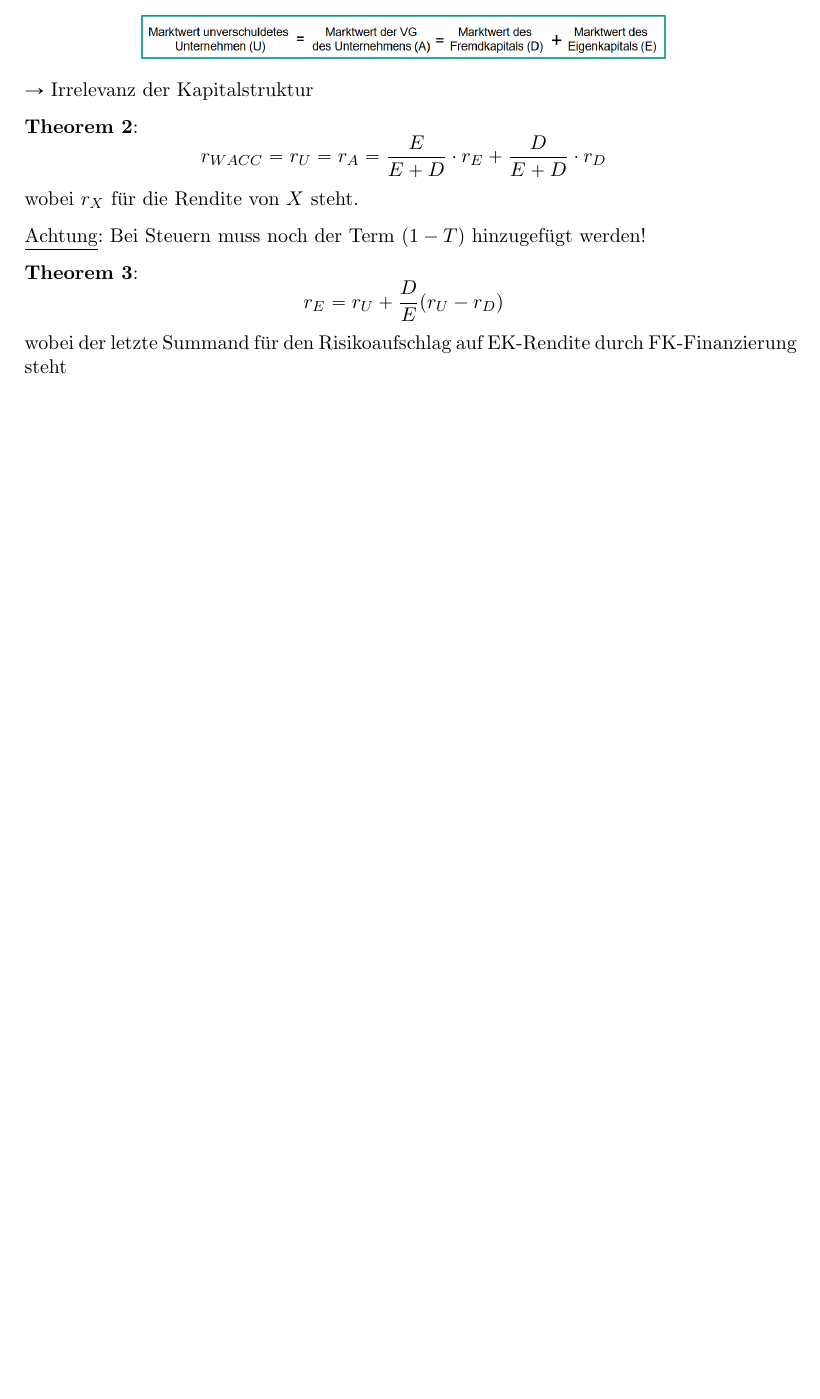
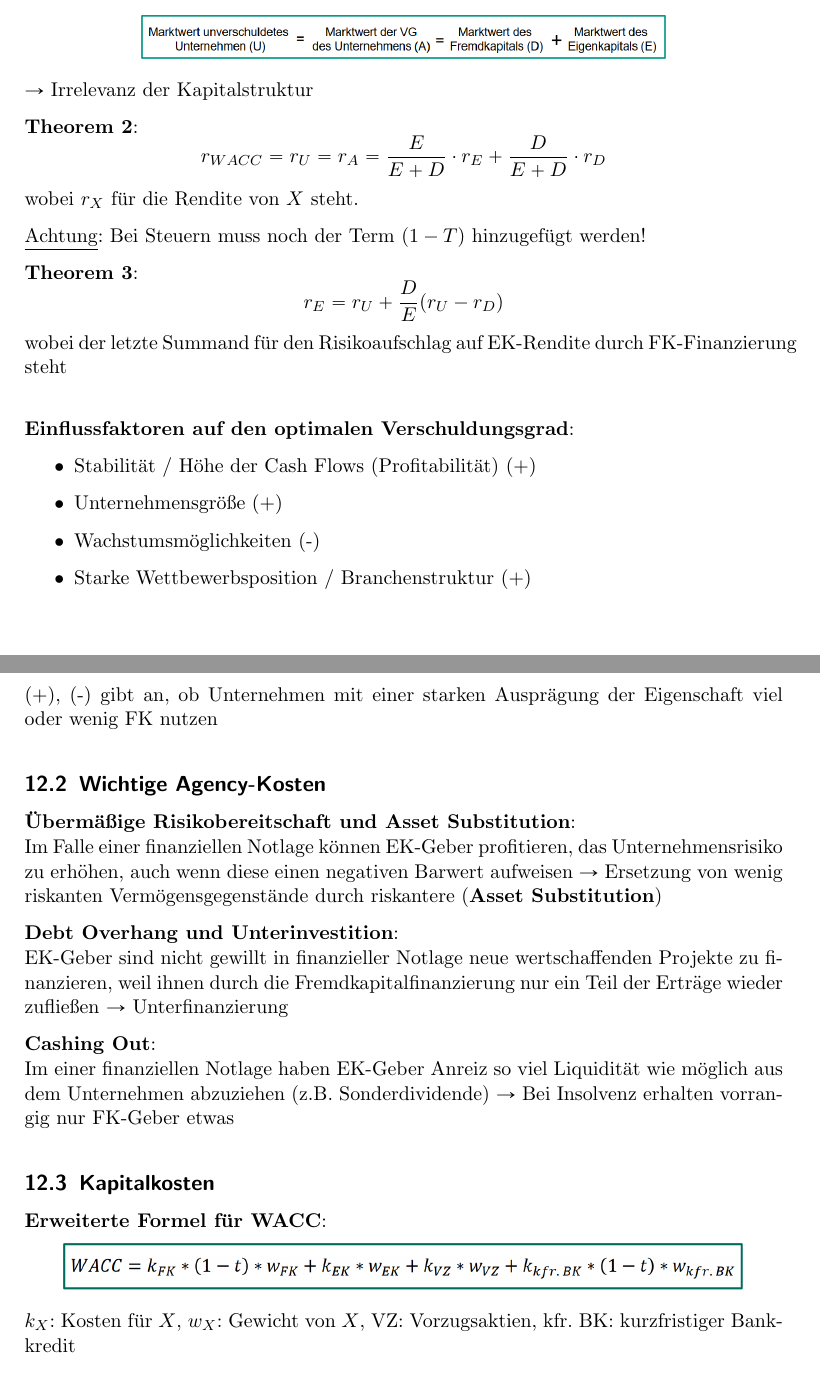
Before and after one commit to Proenchen/bwl-fm-recap, a LaTeX document (main.tex, which reads exercise4.tex): part of page 38 of 38 before the commit and two parts of pages 38 and 39 of 39 after it, the two joined at a grey line, cut so that both start at the same text, the shorter picture padded with empty space. Compiled offline with pdfLaTeX.

Commit message:
Finish summary for exercise 4

```diff
--- a/exercise4.tex
+++ b/exercise4.tex
@@ -16,4 +16,30 @@ wobei $r_X$ für die Rendite von $X$ steht.
 
 \textbf{Theorem 3}:
 $$r_E=r_U+\frac{D}{E}(r_U-r_D)$$
-wobei der letzte Summand für den Risikoaufschlag auf EK-Rendite durch FK-Finanzierung steht
+wobei der letzte Summand für den Risikoaufschlag auf EK-Rendite durch FK-Finanzierung steht\\
+
+\textbf{Einflussfaktoren auf den optimalen Verschuldungsgrad}:
+\begin{itemize}
+	\item Stabilität / Höhe der Cash Flows (Profitabilität) (+)
+	\item Unternehmensgröße (+)
+	\item Wachstumsmöglichkeiten (-)
+	\item Starke Wettbewerbsposition / Branchenstruktur (+)
+\end{itemize}
+(+), (-) gibt an, ob Unternehmen mit einer starken Ausprägung der Eigenschaft viel oder wenig FK nutzen
+
+\subsection{Wichtige Agency-Kosten}
+\textbf{Übermäßige Risikobereitschaft und Asset Substitution}:\\
+Im Falle einer finanziellen Notlage können EK-Geber profitieren,  das Unternehmensrisiko zu erhöhen, auch wenn diese einen negativen Barwert aufweisen $\rightarrow$ Ersetzung von wenig riskanten Vermögensgegenstände durch riskantere (\textbf{Asset Substitution})
+
+\textbf{Debt Overhang und Unterinvestition}:\\
+EK-Geber sind nicht gewillt in finanzieller Notlage neue wertschaffenden Projekte zu finanzieren, weil ihnen durch die Fremdkapitalfinanzierung nur ein Teil der Erträge wieder zufließen $\rightarrow$ Unterfinanzierung
+
+\textbf{Cashing Out}:\\
+Im einer finanziellen Notlage haben EK-Geber Anreiz so viel Liquidität wie möglich aus dem Unternehmen abzuziehen (z.B. Sonderdividende) $\rightarrow$ Bei Insolvenz erhalten vorrangig nur FK-Geber etwas
+
+\subsection{Kapitalkosten}
+\textbf{Erweiterte Formel für WACC}:
+\begin{center}
+	\includegraphics[width=0.9\textwidth]{images/e8.png}
+\end{center}
+$k_X$: Kosten für $X$, $w_X$: Gewicht von $X$, VZ: Vorzugsaktien, kfr. BK: kurzfristiger Bankkredit
```
Also changed, not shown: images/e8.png (added), main.pdf.
